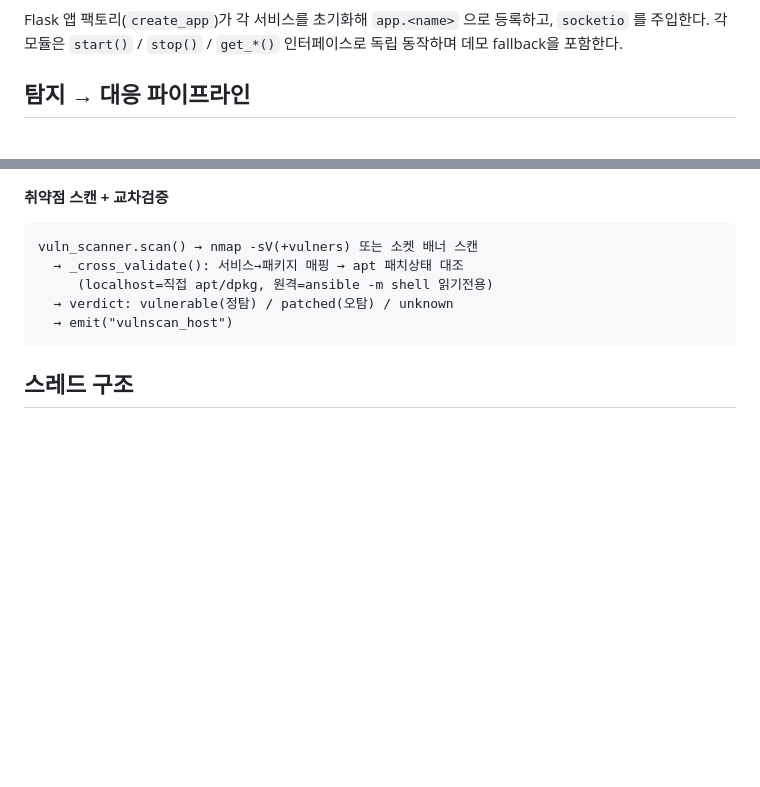
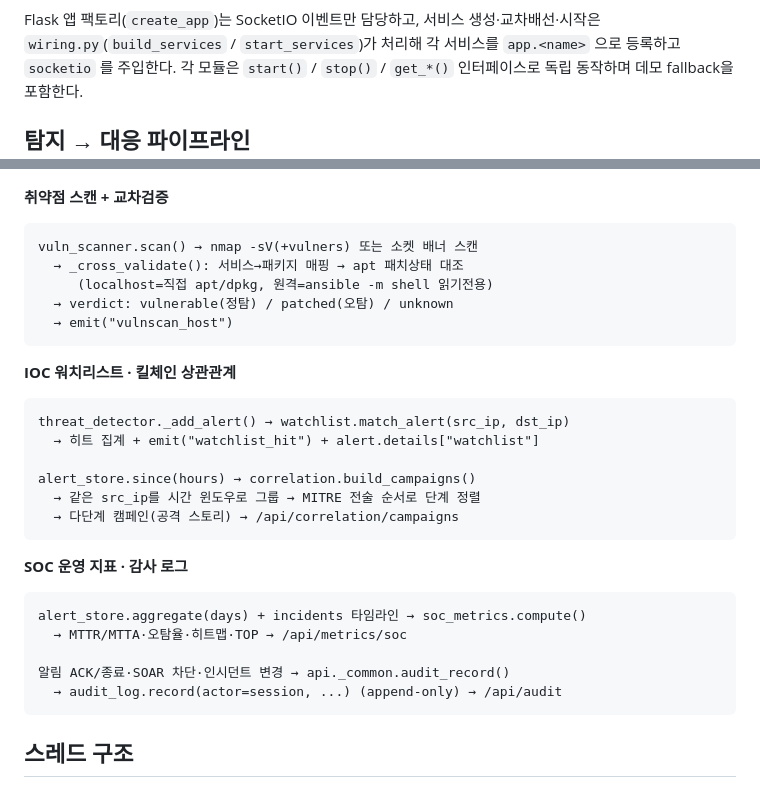
Before and after one commit to MintKangaroo/AI-SOC-DaschBoard, a Markdown page: docs/architecture.md, 2 parts joined by grey strips. GitHub-like rendering; blank space fills up the shorter version.

````diff
--- a/docs/architecture.md
+++ b/docs/architecture.md
@@ -31,7 +33,8 @@ flowchart TB
   Services <--> External
 ```
 
-Flask 앱 팩토리(`create_app`)가 각 서비스를 초기화해 `app.<name>` 으로 등록하고,
+Flask 앱 팩토리(`create_app`)는 SocketIO 이벤트만 담당하고, 서비스 생성·교차배선·시작은
+`wiring.py`(`build_services` / `start_services`)가 처리해 각 서비스를 `app.<name>` 으로 등록하고
 `socketio` 를 주입한다. 각 모듈은 `start()` / `stop()` / `get_*()` 인터페이스로 독립 동작하며
 데모 fallback을 포함한다.
 
@@ -93,6 +96,25 @@ vuln_scanner.scan() → nmap -sV(+vulners) 또는 소켓 배너 스캔
   → emit("vulnscan_host")
 ```
 
+**IOC 워치리스트 · 킬체인 상관관계**
+```
+threat_detector._add_alert() → watchlist.match_alert(src_ip, dst_ip)
+  → 히트 집계 + emit("watchlist_hit") + alert.details["watchlist"]
+
+alert_store.since(hours) → correlation.build_campaigns()
+  → 같은 src_ip를 시간 윈도우로 그룹 → MITRE 전술 순서로 단계 정렬
+  → 다단계 캠페인(공격 스토리) → /api/correlation/campaigns
+```
+
+**SOC 운영 지표 · 감사 로그**
+```
+alert_store.aggregate(days) + incidents 타임라인 → soc_metrics.compute()
+  → MTTR/MTTA·오탐율·히트맵·TOP → /api/metrics/soc
+
+알림 ACK/종료·SOAR 차단·인시던트 변경 → api._common.audit_record()
+  → audit_log.record(actor=session, ...) (append-only) → /api/audit
+```
+
 ## 스레드 구조
 
 각 서비스는 독립 데몬 스레드로 실행되며, SocketIO emit은 `deque`·`Lock`으로 스레드 안전하게 처리한다.
````
Also changed, not shown: other parts of docs/architecture.md (+6 -4 lines), README.md (+26 -10 lines), docs/modules.md (+20 -6 lines).
